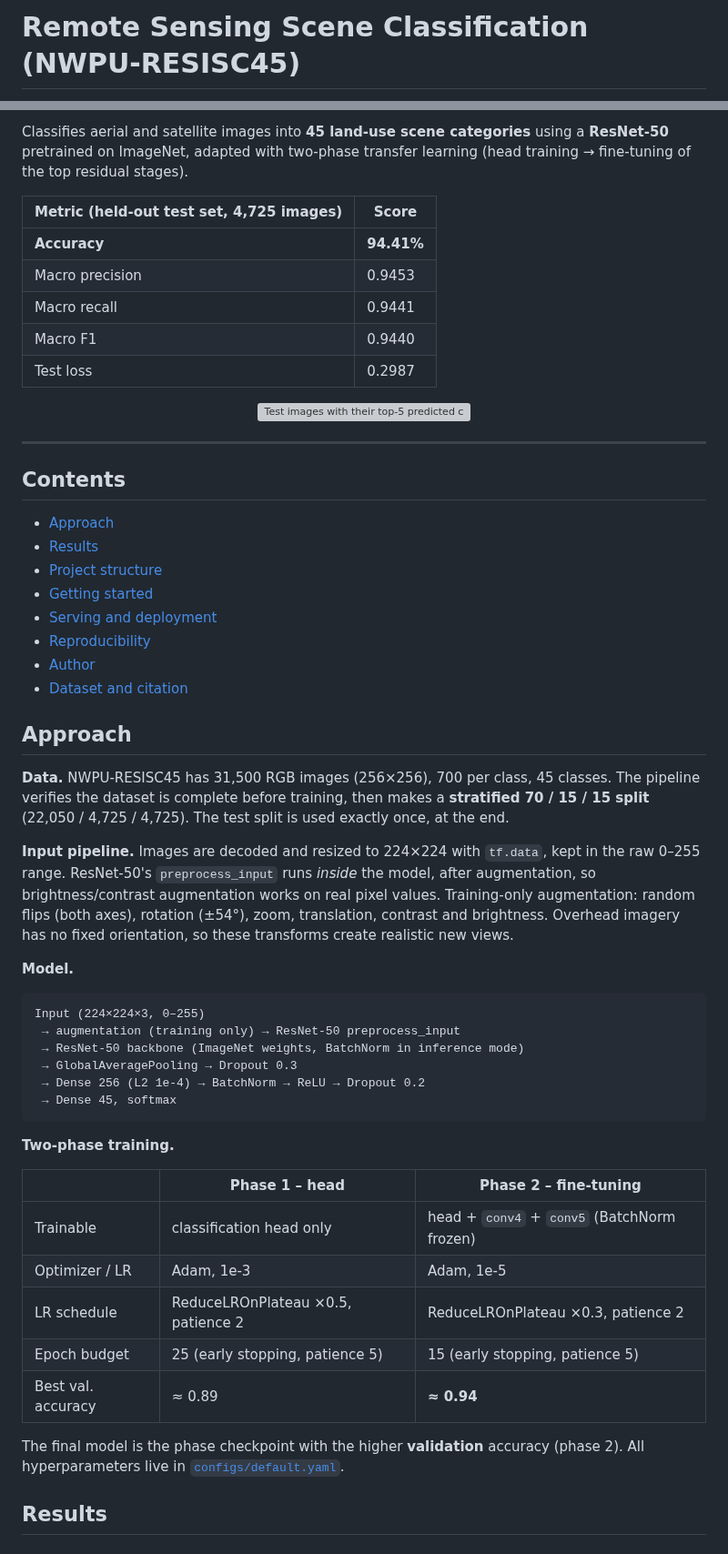
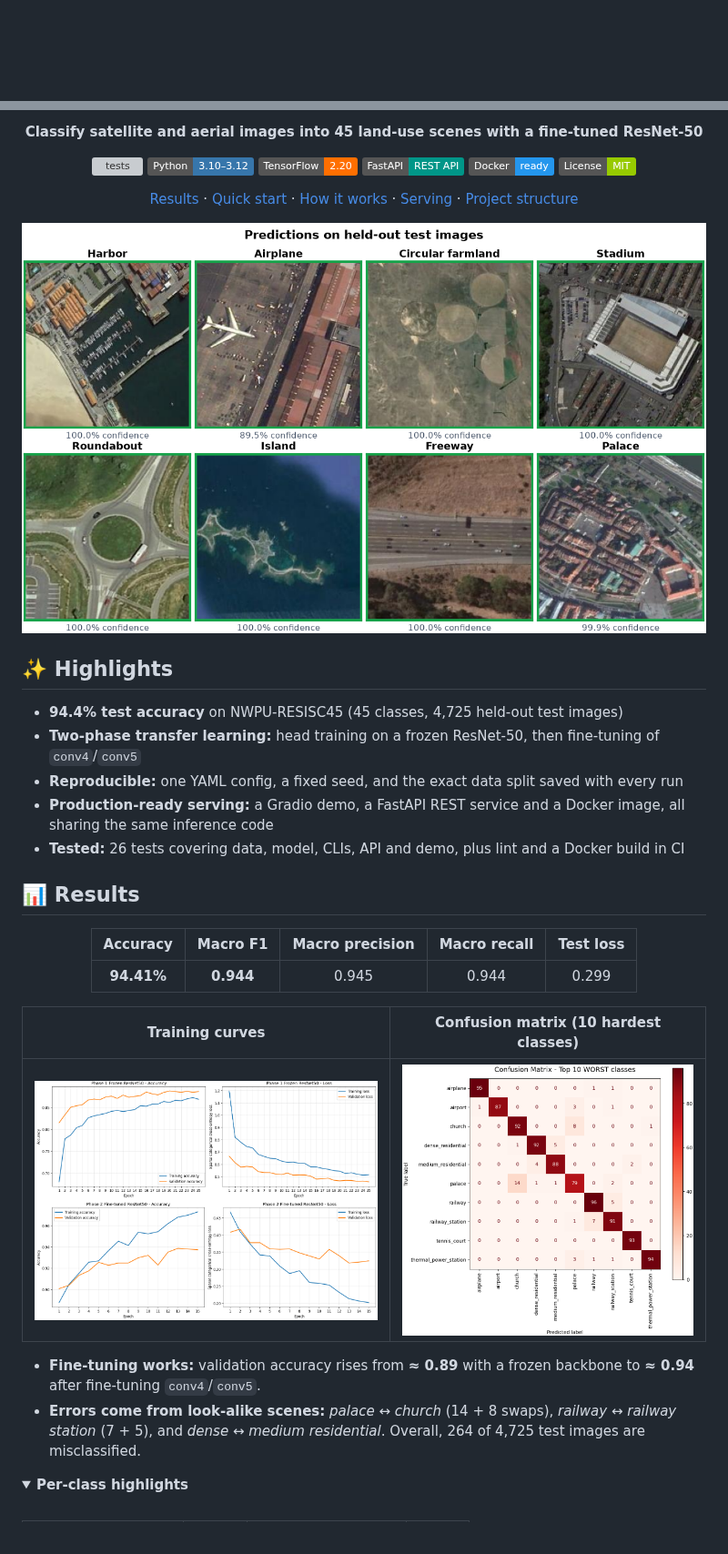
Before and after one commit to esammostafa9-cloud/resisc45-scene-classification, a Markdown page: README.md, 2 parts joined by grey strips. Shown at 91% size. Rendered like a GitHub page; pictures changed too: reports/figures/example_predictions.png (added); folded sections open; badges without logos; blank space fills up the shorter version; grey boxes are pictures that could not be loaded.

````diff
--- a/README.md
+++ b/README.md
@@ -1,2 +1,2 @@
-# Remote Sensing Scene Classification (NWPU-RESISC45)
+<div align="center">
 
@@ -7,68 +4,45 @@
 
-Classifies aerial and satellite images into **45 land-use scene categories** using a
-**ResNet-50** pretrained on ImageNet, adapted with two-phase transfer learning
-(head training → fine-tuning of the top residual stages).
+**Classify satellite and aerial images into 45 land-use scenes with a fine-tuned ResNet-50**
 
-| Metric (held-out test set, 4,725 images) | Score |
-|---|---|
-| **Accuracy** | **94.41%** |
-| Macro precision | 0.9453 |
-| Macro recall | 0.9441 |
-| Macro F1 | 0.9440 |
-| Test loss | 0.2987 |
+[![tests](https://github.com/esammostafa9-cloud/resisc45-scene-classification/actions/workflows/tests.yml/badge.svg)](https://github.com/esammostafa9-cloud/resisc45-scene-classification/actions/workflows/tests.yml) ![Python](https://img.shields.io/badge/Python-3.10%E2%80%933.12-3776AB?logo=python&logoColor=white) ![TensorFlow](https://img.shields.io/badge/TensorFlow-2.20-FF6F00?logo=tensorflow&logoColor=white) ![FastAPI](https://img.shields.io/badge/FastAPI-REST%20API-009688?logo=fastapi&logoColor=white) ![Docker](https://img.shields.io/badge/Docker-ready-2496ED?logo=docker&logoColor=white) ![License](https://img.shields.io/badge/License-MIT-green)
 
-<p align="center">
-  <img src="reports/figures/top5_confidence.png" width="520" alt="Test images with their top-5 predicted classes">
-</p>
+[Results](#-results) · [Quick start](#-quick-start) · [How it works](#-how-it-works) · [Serving](#-serving-and-deployment) · [Project structure](#-project-structure)
 
----
+<img src="reports/figures/example_predictions.png" width="860" alt="Model predictions on eight held-out test images">
 
-## Contents
+</div>
 
-- [Approach](#approach)
-- [Results](#results)
-- [Project structure](#project-structure)
-- [Getting started](#getting-started)
-- [Serving and deployment](#serving-and-deployment)
-- [Reproducibility](#reproducibility)
-- [Author](#author)
-- [Dataset and citation](#dataset-and-citation)
+## ✨ Highlights
 
-## Approach
+- **94.4% test accuracy** on NWPU-RESISC45 (45 classes, 4,725 held-out test images)
+- **Two-phase transfer learning:** head training on a frozen ResNet-50, then fine-tuning of `conv4`/`conv5`
+- **Reproducible:** one YAML config, a fixed seed, and the exact data split saved with every run
+- **Production-ready serving:** a Gradio demo, a FastAPI REST service and a Docker image, all sharing
+  the same inference code
+- **Tested:** 26 tests covering data, model, CLIs, API and demo, plus lint and a Docker build in CI
 
-**Data.** NWPU-RESISC45 has 31,500 RGB images (256×256), 700 per class, 45 classes. The
-pipeline verifies the dataset is complete before training, then makes a **stratified
-70 / 15 / 15 split** (22,050 / 4,725 / 4,725). The test split is used exactly once, at the end.
+## 📊 Results
 
-**Input pipeline.** Images are decoded and resized to 224×224 with `tf.data`, kept in the raw
-0–255 range. ResNet-50's `preprocess_input` runs *inside* the model, after augmentation, so
-brightness/contrast augmentation works on real pixel values. Training-only augmentation:
-random flips (both axes), rotation (±54°), zoom, translation, contrast and brightness. Overhead
-imagery has no fixed orientation, so these transforms create realistic new views.
+<div align="center">
 
-**Model.**
+| Accuracy | Macro F1 | Macro precision | Macro recall | Test loss |
+|:---:|:---:|:---:|:---:|:---:|
+| **94.41%** | **0.944** | 0.945 | 0.944 | 0.299 |
 
-```
-Input (224×224×3, 0–255)
- → augmentation (training only) → ResNet-50 preprocess_input
- → ResNet-50 backbone (ImageNet weights, BatchNorm in inference mode)
- → GlobalAveragePooling → Dropout 0.3
- → Dense 256 (L2 1e-4) → BatchNorm → ReLU → Dropout 0.2
- → Dense 45, softmax
-```
+</div>
 
-**Two-phase training.**
+| Training curves | Confusion matrix (10 hardest classes) |
+|:---:|:---:|
+| <img src="reports/figures/training_curves.png" width="430" alt="Training and validation curves"> | <img src="reports/figures/confusion_matrix_worst10.png" width="360" alt="Confusion matrix of the 10 weakest classes"> |
 
-| | Phase 1 – head | Phase 2 – fine-tuning |
-|---|---|---|
-| Trainable | classification head only | head + `conv4` + `conv5` (BatchNorm frozen) |
-| Optimizer / LR | Adam, 1e-3 | Adam, 1e-5 |
-| LR schedule | ReduceLROnPlateau ×0.5, patience 2 | ReduceLROnPlateau ×0.3, patience 2 |
-| Epoch budget | 25 (early stopping, patience 5) | 15 (early stopping, patience 5) |
-| Best val. accuracy | ≈ 0.89 | **≈ 0.94** |
+- **Fine-tuning works:** validation accuracy rises from **≈ 0.89** with a frozen backbone to
+  **≈ 0.94** after fine-tuning `conv4`/`conv5`.
+- **Errors come from look-alike scenes:** *palace* ↔ *church* (14 + 8 swaps), *railway* ↔
+  *railway station* (7 + 5), and *dense* ↔ *medium residential*. Overall, 264 of 4,725 test
+  images are misclassified.
 
-The final model is the phase checkpoint with the higher **validation** accuracy (phase 2). All
-hyperparameters live in [`configs/default.yaml`](configs/default.yaml).
+<details>
+<summary><b>Per-class highlights</b></summary>
 
-## Results
+<br>
 
````
Also changed, not shown: other parts of README.md (+177 -173 lines).
